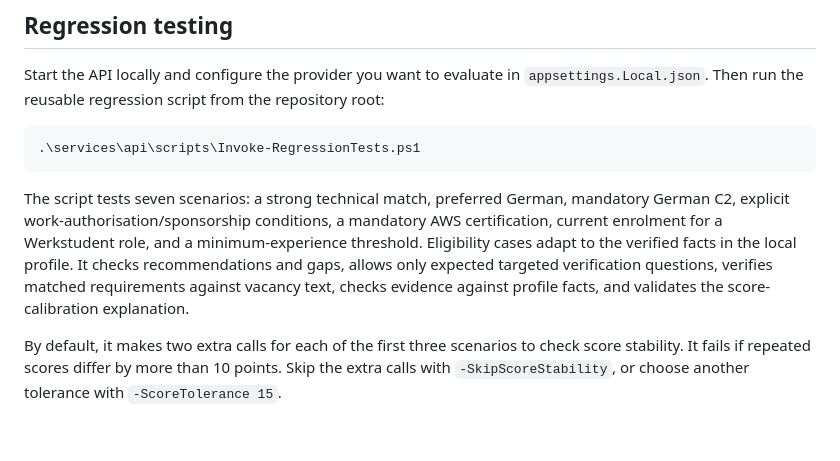
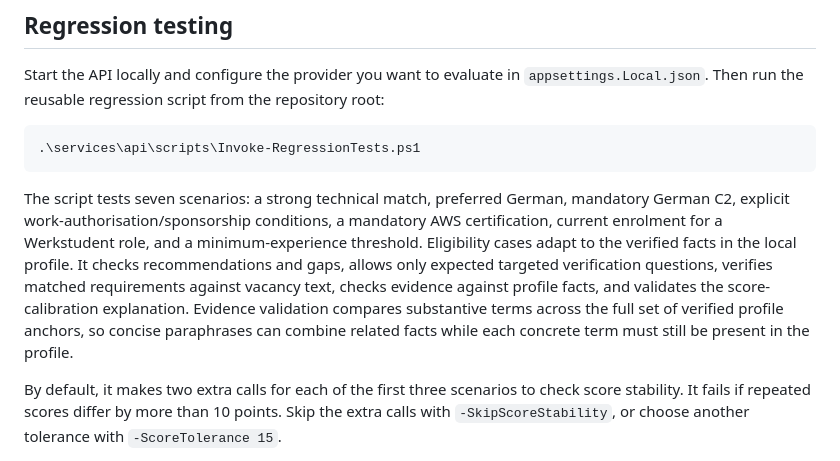
Before and after one commit to sheldon5006/jobpilot-ai, a Markdown page: services/api/README.md, the part around the change. Rendered like a GitHub page; blank space fills up the shorter version.

Commit message:
Document profile-wide evidence grounding checks

````diff
--- a/services/api/README.md
+++ b/services/api/README.md
@@ -125,7 +125,7 @@ Start the API locally and configure the provider you want to evaluate in `appset
 .\services\api\scripts\Invoke-RegressionTests.ps1
 ```
 
-The script tests seven scenarios: a strong technical match, preferred German, mandatory German C2, explicit work-authorisation/sponsorship conditions, a mandatory AWS certification, current enrolment for a Werkstudent role, and a minimum-experience threshold. Eligibility cases adapt to the verified facts in the local profile. It checks recommendations and gaps, allows only expected targeted verification questions, verifies matched requirements against vacancy text, checks evidence against profile facts, and validates the score-calibration explanation.
+The script tests seven scenarios: a strong technical match, preferred German, mandatory German C2, explicit work-authorisation/sponsorship conditions, a mandatory AWS certification, current enrolment for a Werkstudent role, and a minimum-experience threshold. Eligibility cases adapt to the verified facts in the local profile. It checks recommendations and gaps, allows only expected targeted verification questions, verifies matched requirements against vacancy text, checks evidence against profile facts, and validates the score-calibration explanation. Evidence validation compares substantive terms across the full set of verified profile anchors, so concise paraphrases can combine related facts while each concrete term must still be present in the profile.
 
 By default, it makes two extra calls for each of the first three scenarios to check score stability. It fails if repeated scores differ by more than 10 points. Skip the extra calls with `-SkipScoreStability`, or choose another tolerance with `-ScoreTolerance 15`.
 
````
